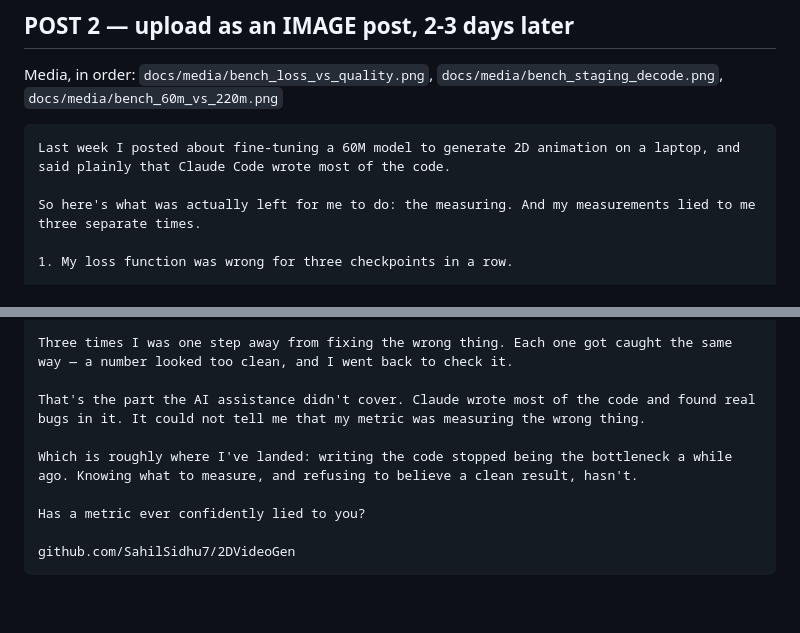
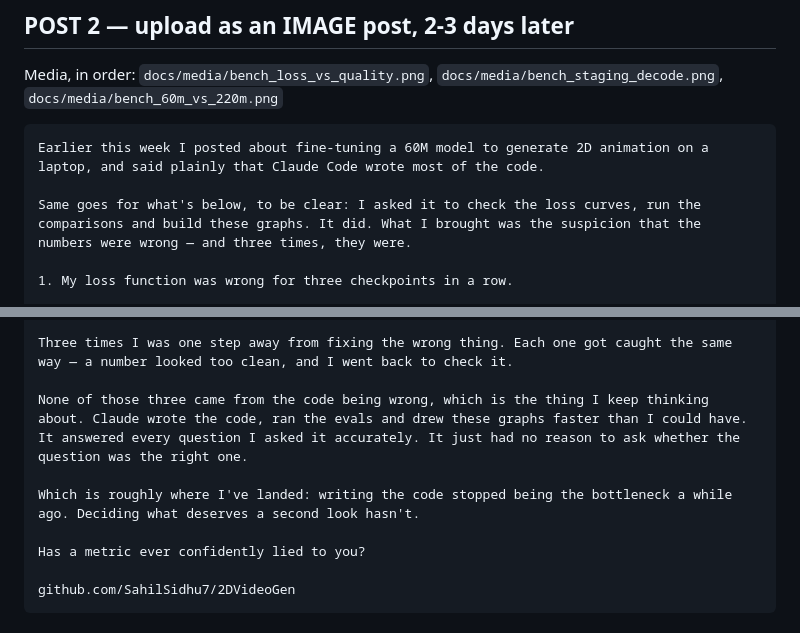
Before and after one commit to SahilSidhu7/2DVideoGen, a Markdown page: docs/LINKEDIN_POST.md, 2 parts joined by grey strips. Rendered like a GitHub page; blank space fills up the shorter version.

Commit message:
Correct post 2: the analysis was directed, not hand-run
Post 2 implied the measurement work was mine while the code was Claude's.
It was not - the loss checks, comparisons and graphs were all run by Claude
Code at my request. What was mine was suspecting the numbers. Says that
instead. Also retimes the callback to 'earlier this week'.

Co-Authored-By: Claude Opus 5 <noreply@anthropic.com>

````diff
--- a/docs/LINKEDIN_POST.md
+++ b/docs/LINKEDIN_POST.md
@@ -49,9 +49,9 @@ Media, in order: `docs/media/bench_loss_vs_quality.png`,
 `docs/media/bench_staging_decode.png`, `docs/media/bench_60m_vs_220m.png`
 
 ```text
-Last week I posted about fine-tuning a 60M model to generate 2D animation on a laptop, and said plainly that Claude Code wrote most of the code.
+Earlier this week I posted about fine-tuning a 60M model to generate 2D animation on a laptop, and said plainly that Claude Code wrote most of the code.
 
-So here's what was actually left for me to do: the measuring. And my measurements lied to me three separate times.
+Same goes for what's below, to be clear: I asked it to check the loss curves, run the comparisons and build these graphs. It did. What I brought was the suspicion that the numbers were wrong — and three times, they were.
 
 1. My loss function was wrong for three checkpoints in a row.
 
@@ -67,9 +67,9 @@ Characters kept piling onto the same spot. I logged it as the model failing to l
 
 Three times I was one step away from fixing the wrong thing. Each one got caught the same way — a number looked too clean, and I went back to check it.
 
-That's the part the AI assistance didn't cover. Claude wrote most of the code and found real bugs in it. It could not tell me that my metric was measuring the wrong thing.
+None of those three came from the code being wrong, which is the thing I keep thinking about. Claude wrote the code, ran the evals and drew these graphs faster than I could have. It answered every question I asked it accurately. It just had no reason to ask whether the question was the right one.
 
-Which is roughly where I've landed: writing the code stopped being the bottleneck a while ago. Knowing what to measure, and refusing to believe a clean result, hasn't.
+Which is roughly where I've landed: writing the code stopped being the bottleneck a while ago. Deciding what deserves a second look hasn't.
 
 Has a metric ever confidently lied to you?
 
````
